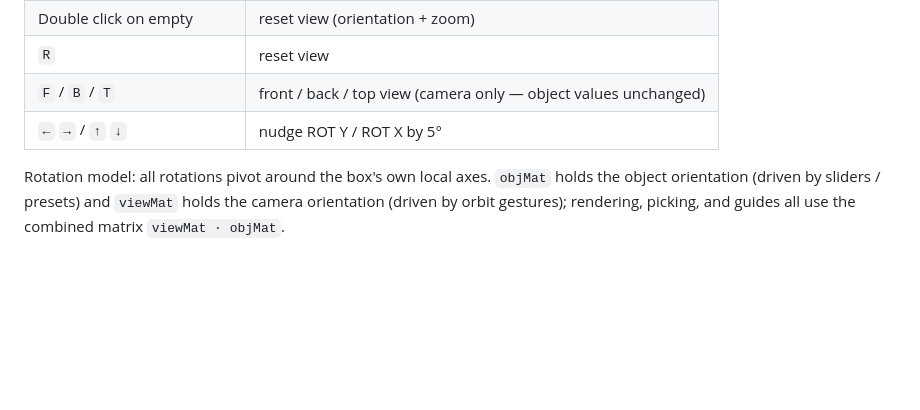
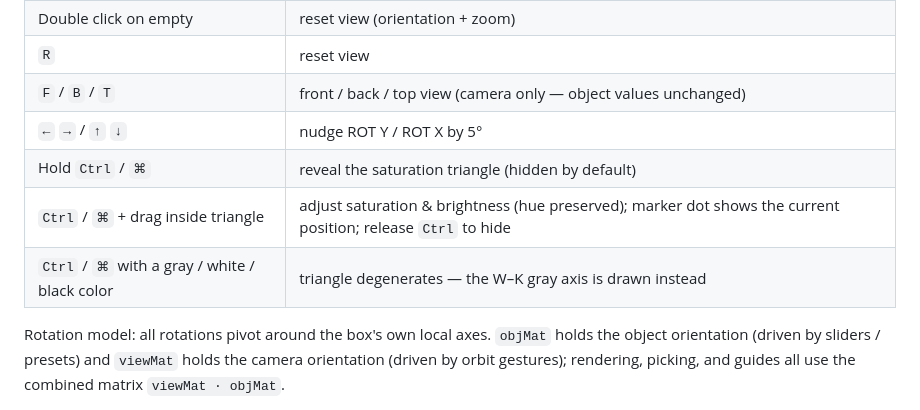
Before and after one commit to connoryang331/color-is-box-rounded, a Markdown page: README.md, the part around the change. Drawn GitHub-style; blank space fills up the shorter version.

Commit message:
docs(readme): document the Ctrl / Cmd saturation triangle interaction
Generated with Codebuff 🤖
Co-Authored-By: Codebuff <noreply@codebuff.com>

```diff
--- a/README.md
+++ b/README.md
@@ -115,6 +115,9 @@ const picker = createRoundedBoxPicker(holderEl, { size: 460 });
 | `R` | reset view |
 | `F` / `B` / `T` | front / back / top view (camera only — object values unchanged) |
 | `←` `→` / `↑` `↓` | nudge ROT Y / ROT X by 5° |
+| Hold `Ctrl` / `⌘` | reveal the saturation triangle (hidden by default) |
+| `Ctrl` / `⌘` + drag inside triangle | adjust saturation & brightness (hue preserved); marker dot shows the current position; release `Ctrl` to hide |
+| `Ctrl` / `⌘` with a gray / white / black color | triangle degenerates — the W–K gray axis is drawn instead |
 
 Rotation model: all rotations pivot around the box's own local axes. `objMat` holds the object
 orientation (driven by sliders / presets) and `viewMat` holds the camera orientation (driven by
```
